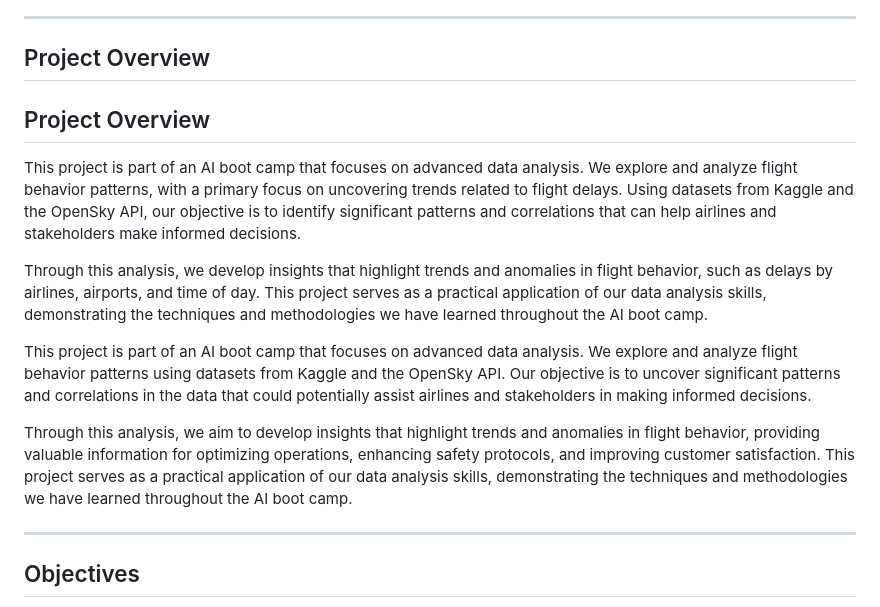
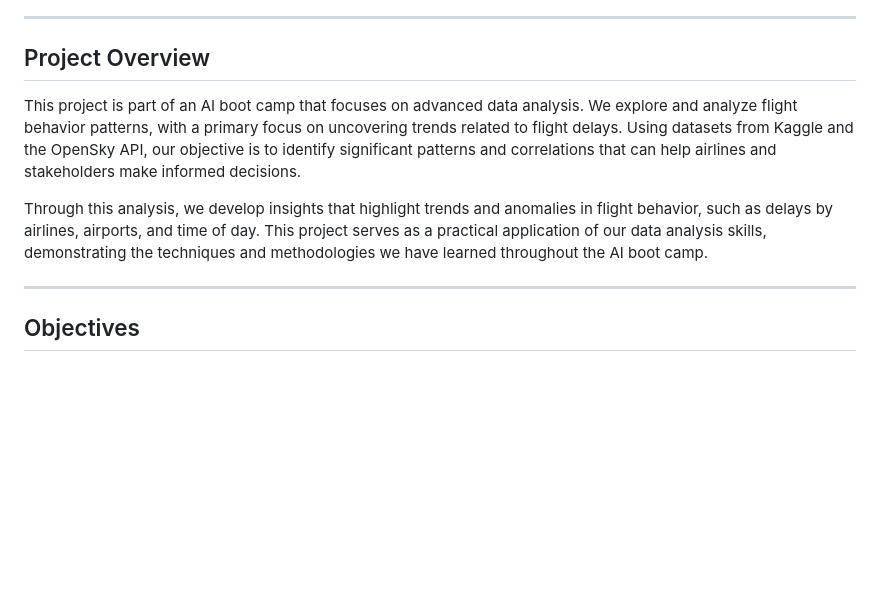
Before and after one commit to steven-midgley/project_one, a Markdown page: README.md, the part around the change. Drawn GitHub-style; blank space fills up the shorter version.

Commit message:
Edited project Overview

```diff
--- a/README.md
+++ b/README.md
@@ -30,16 +30,9 @@
 
 ## Project Overview
 
-## Project Overview
-
 This project is part of an AI boot camp that focuses on advanced data analysis. We explore and analyze flight behavior patterns, with a primary focus on uncovering trends related to flight delays. Using datasets from Kaggle and the OpenSky API, our objective is to identify significant patterns and correlations that can help airlines and stakeholders make informed decisions.
 
 Through this analysis, we develop insights that highlight trends and anomalies in flight behavior, such as delays by airlines, airports, and time of day. This project serves as a practical application of our data analysis skills, demonstrating the techniques and methodologies we have learned throughout the AI boot camp.
-
-
-This project is part of an AI boot camp that focuses on advanced data analysis. We explore and analyze flight behavior patterns using datasets from Kaggle and the OpenSky API. Our objective is to uncover significant patterns and correlations in the data that could potentially assist airlines and stakeholders in making informed decisions.
-
-Through this analysis, we aim to develop insights that highlight trends and anomalies in flight behavior, providing valuable information for optimizing operations, enhancing safety protocols, and improving customer satisfaction. This project serves as a practical application of our data analysis skills, demonstrating the techniques and methodologies we have learned throughout the AI boot camp.
 
 ---
 
```
